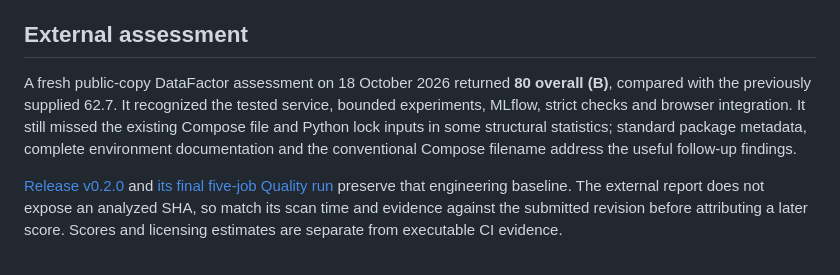
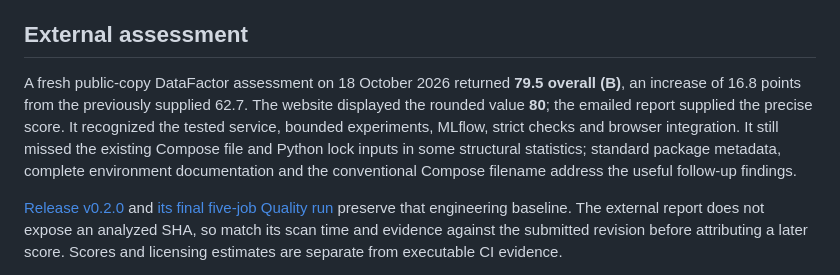
Before and after one commit to deleted04user/electricity-demand-forecasting, a Markdown page: QUALITY_EVIDENCE.md, the part around the change. Rendered like a GitHub page.

Commit message:
docs: distinguish precise assessment score from rounded website display

```diff
--- a/QUALITY_EVIDENCE.md
+++ b/QUALITY_EVIDENCE.md
@@ -39,7 +39,7 @@ The study is explicitly synthetic research. The served artifact is protected fro
 
 ## External assessment
 
-A fresh public-copy DataFactor assessment on 18 October 2026 returned **80 overall (B)**, compared with the previously supplied 62.7. It recognized the tested service, bounded experiments, MLflow, strict checks and browser integration. It still missed the existing Compose file and Python lock inputs in some structural statistics; standard package metadata, complete environment documentation and the conventional Compose filename address the useful follow-up findings.
+A fresh public-copy DataFactor assessment on 18 October 2026 returned **79.5 overall (B)**, an increase of 16.8 points from the previously supplied 62.7. The website displayed the rounded value **80**; the emailed report supplied the precise score. It recognized the tested service, bounded experiments, MLflow, strict checks and browser integration. It still missed the existing Compose file and Python lock inputs in some structural statistics; standard package metadata, complete environment documentation and the conventional Compose filename address the useful follow-up findings.
 
 [Release v0.2.0](https://github.com/deleted04user/electricity-demand-forecasting/releases/tag/v0.2.0) and [its final five-job Quality run](https://github.com/deleted04user/electricity-demand-forecasting/actions/runs/39100290251) preserve that engineering baseline. The external report does not expose an analyzed SHA, so match its scan time and evidence against the submitted revision before attributing a later score. Scores and licensing estimates are separate from executable CI evidence.
 
```
Also changed, not shown: QUALITY_IMPROVEMENT_PLAN.md (+1 -1 lines).
